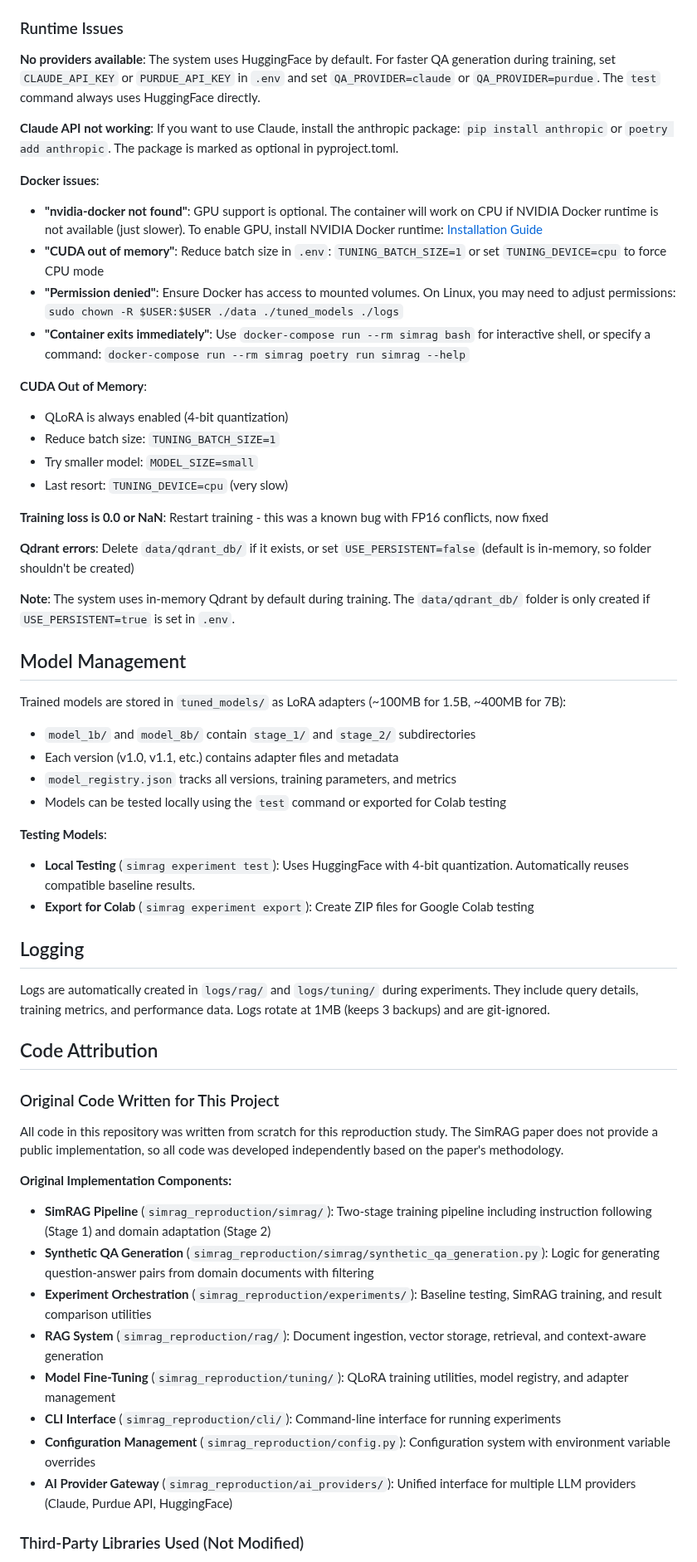
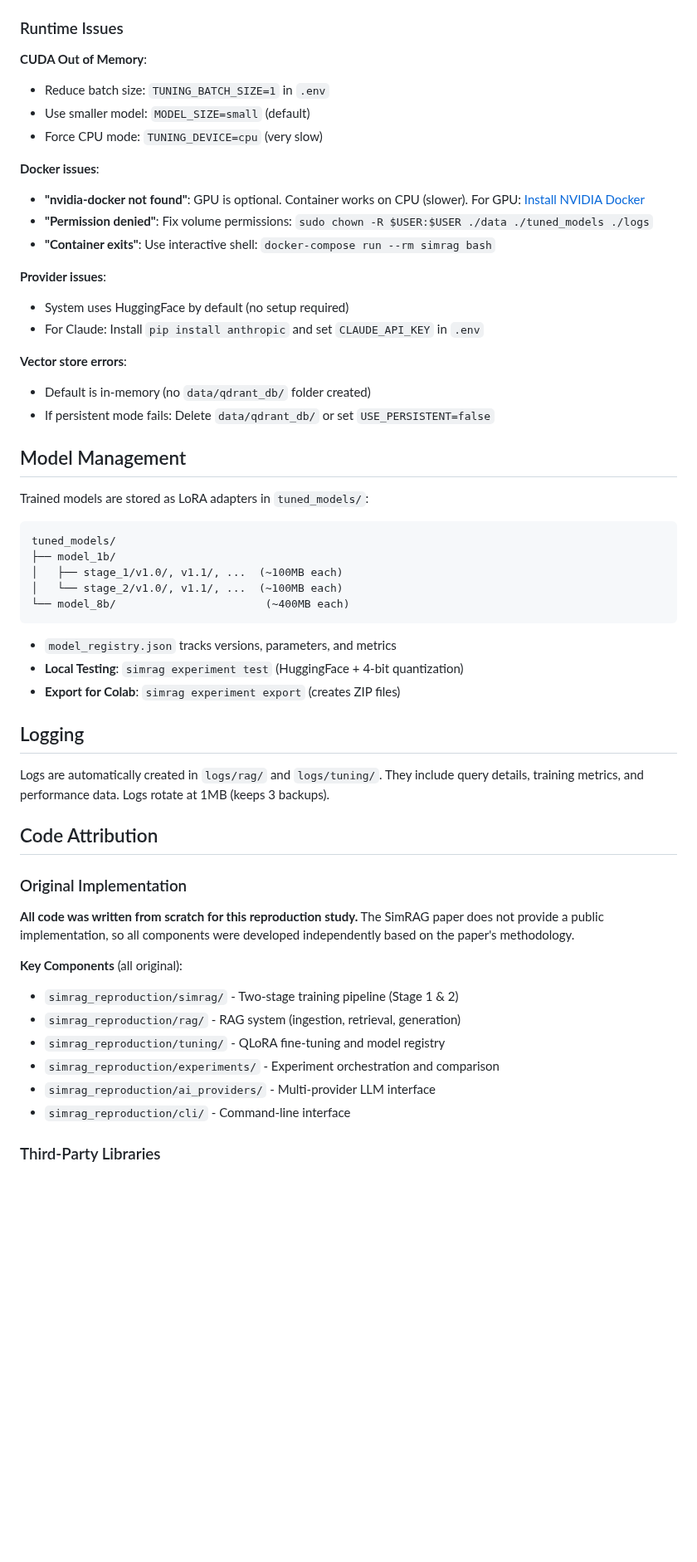
Before and after one commit to tharpep/SimRAG-Reproduction, a Markdown page: README.md, the part around one of its changes. Shown at 83% size. Drawn GitHub-style; blank space fills up the shorter version.

````diff
--- a/README.md
+++ b/README.md
@@ -382,59 +323,57 @@ mypy simrag_reproduction/
 
 ### Runtime Issues
 
-**No providers available**: The system uses HuggingFace by default. For faster QA generation during training, set `CLAUDE_API_KEY` or `PURDUE_API_KEY` in `.env` and set `QA_PROVIDER=claude` or `QA_PROVIDER=purdue`. The `test` command always uses HuggingFace directly.
-
-**Claude API not working**: If you want to use Claude, install the anthropic package: `pip install anthropic` or `poetry add anthropic`. The package is marked as optional in pyproject.toml.
+**CUDA Out of Memory**:
+- Reduce batch size: `TUNING_BATCH_SIZE=1` in `.env`
+- Use smaller model: `MODEL_SIZE=small` (default)
+- Force CPU mode: `TUNING_DEVICE=cpu` (very slow)
 
 **Docker issues**:
-- **"nvidia-docker not found"**: GPU support is optional. The container will work on CPU if NVIDIA Docker runtime is not available (just slower). To enable GPU, install NVIDIA Docker runtime: [Installation Guide](https://docs.nvidia.com/datacenter/cloud-native/container-toolkit/install-guide.html)
-- **"CUDA out of memory"**: Reduce batch size in `.env`: `TUNING_BATCH_SIZE=1` or set `TUNING_DEVICE=cpu` to force CPU mode
-- **"Permission denied"**: Ensure Docker has access to mounted volumes. On Linux, you may need to adjust permissions: `sudo chown -R $USER:$USER ./data ./tuned_models ./logs`
-- **"Container exits immediately"**: Use `docker-compose run --rm simrag bash` for interactive shell, or specify a command: `docker-compose run --rm simrag poetry run simrag --help`
+- **"nvidia-docker not found"**: GPU is optional. Container works on CPU (slower). For GPU: [Install NVIDIA Docker](https://docs.nvidia.com/datacenter/cloud-native/container-toolkit/install-guide.html)
+- **"Permission denied"**: Fix volume permissions: `sudo chown -R $USER:$USER ./data ./tuned_models ./logs`
+- **"Container exits"**: Use interactive shell: `docker-compose run --rm simrag bash`
 
-**CUDA Out of Memory**:
-- QLoRA is always enabled (4-bit quantization)
-- Reduce batch size: `TUNING_BATCH_SIZE=1`
-- Try smaller model: `MODEL_SIZE=small`
-- Last resort: `TUNING_DEVICE=cpu` (very slow)
+**Provider issues**:
+- System uses HuggingFace by default (no setup required)
+- For Claude: Install `pip install anthropic` and set `CLAUDE_API_KEY` in `.env`
 
-**Training loss is 0.0 or NaN**: Restart training - this was a known bug with FP16 conflicts, now fixed
-
-**Qdrant errors**: Delete `data/qdrant_db/` if it exists, or set `USE_PERSISTENT=false` (default is in-memory, so folder shouldn't be created)
-
-**Note**: The system uses in-memory Qdrant by default during training. The `data/qdrant_db/` folder is only created if `USE_PERSISTENT=true` is set in `.env`.
+**Vector store errors**:
+- Default is in-memory (no `data/qdrant_db/` folder created)
+- If persistent mode fails: Delete `data/qdrant_db/` or set `USE_PERSISTENT=false`
 
 ## Model Management
 
-Trained models are stored in `tuned_models/` as LoRA adapters (~100MB for 1.5B, ~400MB for 7B):
-- `model_1b/` and `model_8b/` contain `stage_1/` and `stage_2/` subdirectories
-- Each version (v1.0, v1.1, etc.) contains adapter files and metadata
-- `model_registry.json` tracks all versions, training parameters, and metrics
-- Models can be tested locally using the `test` command or exported for Colab testing
+Trained models are stored as LoRA adapters in `tuned_models/`:
 
-**Testing Models**:
-- **Local Testing** (`simrag experiment test`): Uses HuggingFace with 4-bit quantization. Automatically reuses compatible baseline results.
-- **Export for Colab** (`simrag experiment export`): Create ZIP files for Google Colab testing
+```
+tuned_models/
+├── model_1b/
+│   ├── stage_1/v1.0/, v1.1/, ...  (~100MB each)
+│   └── stage_2/v1.0/, v1.1/, ...  (~100MB each)
+└── model_8b/                       (~400MB each)
+```
+
+- `model_registry.json` tracks versions, parameters, and metrics
+- **Local Testing**: `simrag experiment test` (HuggingFace + 4-bit quantization)
+- **Export for Colab**: `simrag experiment export` (creates ZIP files)
 
 ## Logging
 
-Logs are automatically created in `logs/rag/` and `logs/tuning/` during experiments. They include query details, training metrics, and performance data. Logs rotate at 1MB (keeps 3 backups) and are git-ignored.
+Logs are automatically created in `logs/rag/` and `logs/tuning/`. They include query details, training metrics, and performance data. Logs rotate at 1MB (keeps 3 backups).
 
 ## Code Attribution
 
-### Original Code Written for This Project
+### Original Implementation
 
-All code in this repository was written from scratch for this reproduction study. The SimRAG paper does not provide a public implementation, so all code was developed independently based on the paper's methodology.
+**All code was written from scratch for this reproduction study.** The SimRAG paper does not provide a public implementation, so all components were developed independently based on the paper's methodology.
 
-**Original Implementation Components:**
-- **SimRAG Pipeline** (`simrag_reproduction/simrag/`): Two-stage training pipeline including instruction following (Stage 1) and domain adaptation (Stage 2)
-- **Synthetic QA Generation** (`simrag_reproduction/simrag/synthetic_qa_generation.py`): Logic for generating question-answer pairs from domain documents with filtering
-- **Experiment Orchestration** (`simrag_reproduction/experiments/`): Baseline testing, SimRAG training, and result comparison utilities
-- **RAG System** (`simrag_reproduction/rag/`): Document ingestion, vector storage, retrieval, and context-aware generation
-- **Model Fine-Tuning** (`simrag_reproduction/tuning/`): QLoRA training utilities, model registry, and adapter management
-- **CLI Interface** (`simrag_reproduction/cli/`): Command-line interface for running experiments
-- **Configuration Management** (`simrag_reproduction/config.py`): Configuration system with environment variable overrides
-- **AI Provider Gateway** (`simrag_reproduction/ai_providers/`): Unified interface for multiple LLM providers (Claude, Purdue API, HuggingFace)
+**Key Components** (all original):
+- `simrag_reproduction/simrag/` - Two-stage training pipeline (Stage 1 & 2)
+- `simrag_reproduction/rag/` - RAG system (ingestion, retrieval, generation)
+- `simrag_reproduction/tuning/` - QLoRA fine-tuning and model registry
+- `simrag_reproduction/experiments/` - Experiment orchestration and comparison
+- `simrag_reproduction/ai_providers/` - Multi-provider LLM interface
+- `simrag_reproduction/cli/` - Command-line interface
 
-### Third-Party Libraries Used (Not Modified)
+### Third-Party Libraries
 
````
Also changed, not shown: other parts of README.md (+65 -132 lines).
